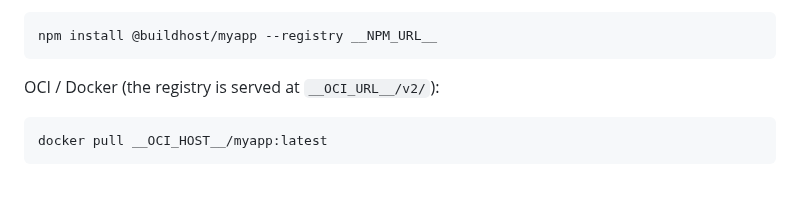
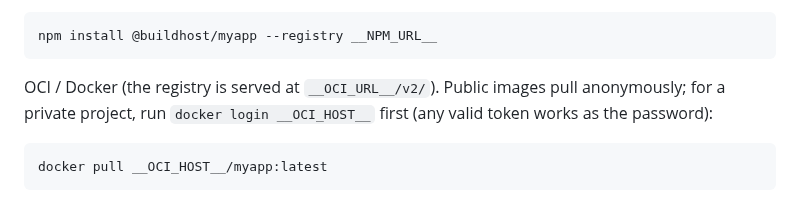
Before and after one commit to wow-look-at-my/buildhost, a Markdown page: internal/llms/template.md, the part around the change. Rendered like a GitHub page.

Commit message:
docs: document /v2/ auth discovery and per-pull manifest persistence
Update CLAUDE.md (OCI section) and the llms.txt template to reflect that GET /v2/
now performs auth discovery (401 + Basic challenge until authenticated) and that
each synthesized per-platform manifest is persisted+linked per pull so a
multi-arch index's children resolve by digest.

````diff
--- a/internal/llms/template.md
+++ b/internal/llms/template.md
@@ -116,7 +116,9 @@ npm (packages are published under the `@buildhost` scope):
 npm install @buildhost/myapp --registry __NPM_URL__
 ```
 
-OCI / Docker (the registry is served at `__OCI_URL__/v2/`):
+OCI / Docker (the registry is served at `__OCI_URL__/v2/`). Public images pull
+anonymously; for a private project, run `docker login __OCI_HOST__` first (any
+valid token works as the password):
 
 ```
 docker pull __OCI_HOST__/myapp:latest
````
Also changed, not shown: CLAUDE.md (+1 -1 lines).
